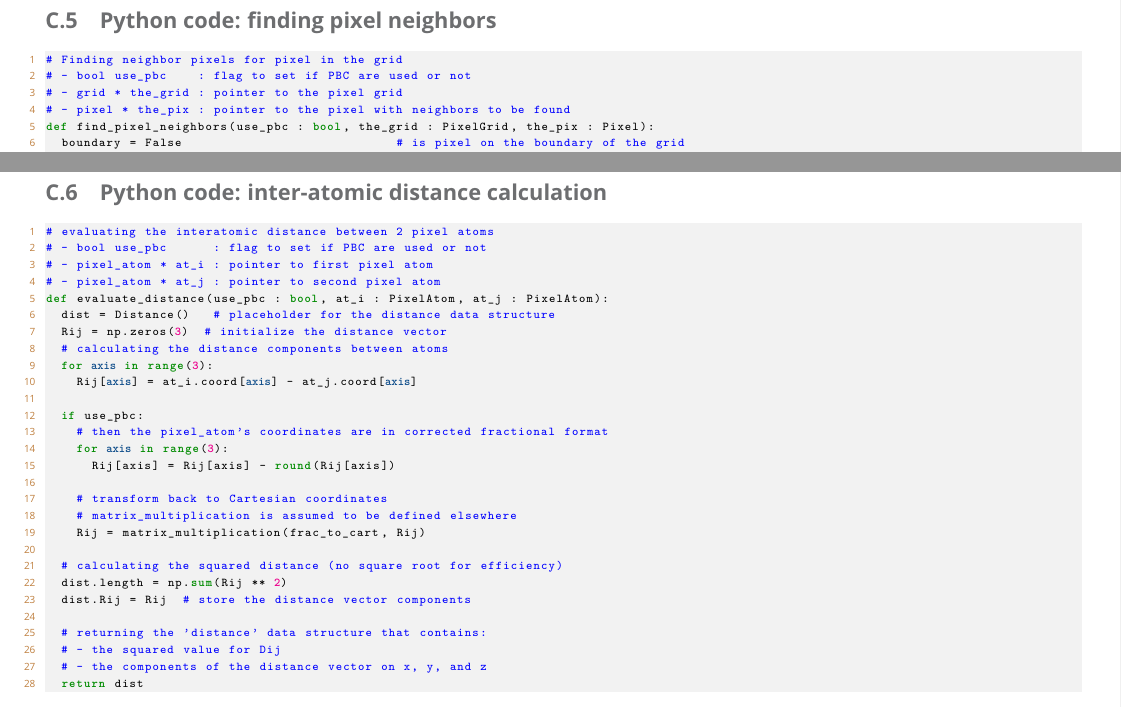
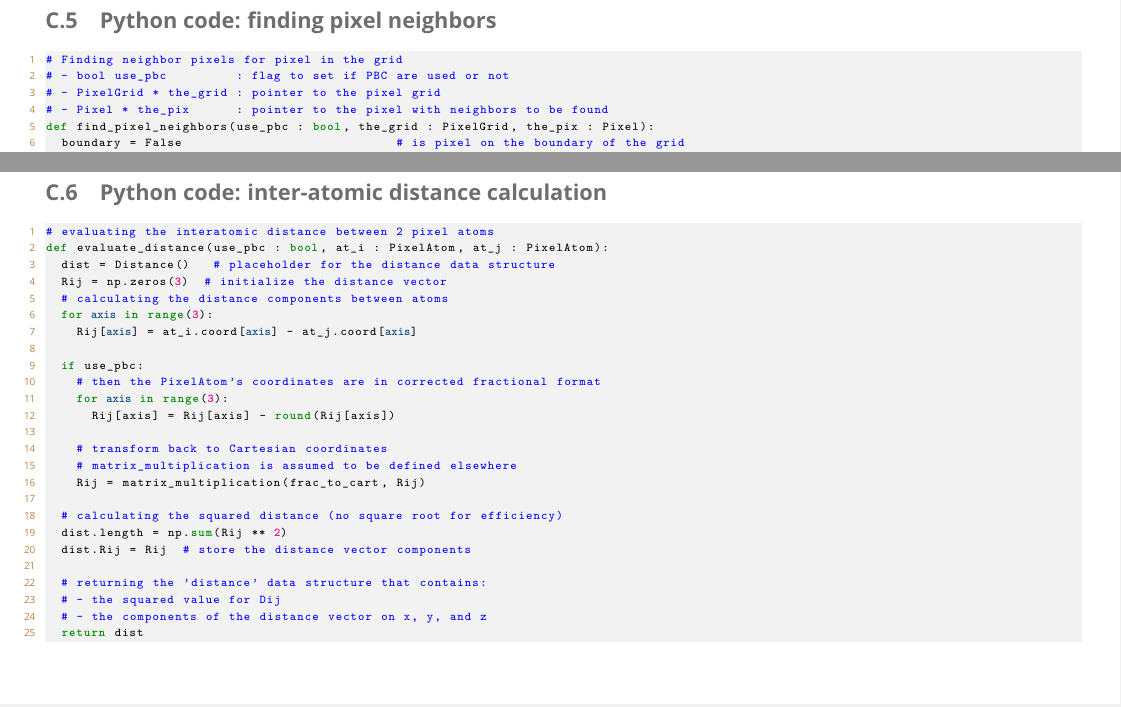
Before and after one commit to Slookeur/Bonds, a LaTeX document (bonds-livecoms.tex, which reads p-code.tex): two parts of pages 25 and 26 of 27, joined at a grey line, cut so that both start at the same text. The pictures show the PDF file bonds-livecoms.pdf that the author committed with the source.

Commit message:
Bonds sources: mer. 04 mars 2026 09:25:49 CET

```diff
--- a/p-code.tex
+++ b/p-code.tex
@@ -58,4 +58,3 @@ frac_to_cart = np.zeros((|\trois|, |\trois|))
 \subsection{Python code: set pixel periodic boundary condition shift}
 
 \begin{lstlisting}[language=Python]
-# adjust, if needed, shift to search for pixel neighbor(s) using PBC
@@ -180,9 +180,9 @@ def prepare_pixel_grid(use_pbc : bool):
 
 \begin{lstlisting}[language=Python]
 # Finding neighbor pixels for pixel in the grid
-# - bool use_pbc    : flag to set if PBC are used or not
-# - grid * the_grid : pointer to the pixel grid
-# - pixel * the_pix : pointer to the pixel with neighbors to be found
+# - bool use_pbc         : flag to set if PBC are used or not
+# - PixelGrid * the_grid : pointer to the pixel grid
+# - Pixel * the_pix      : pointer to the pixel with neighbors to be found
 def find_pixel_neighbors(use_pbc : bool, the_grid : PixelGrid, the_pix : Pixel):
   boundary = False                            # is pixel on the boundary of the grid
   keep_neighbor = True                        # keep or not neighbor during analysis
@@ -247,9 +247,6 @@ def find_pixel_neighbors(use_pbc : bool, the_grid : PixelGrid, the_pix : Pixel):
 
 \begin{lstlisting}[language=Python]
 # evaluating the interatomic distance between 2 pixel atoms
-# - bool use_pbc      : flag to set if PBC are used or not
-# - pixel_atom * at_i : pointer to first pixel atom
-# - pixel_atom * at_j : pointer to second pixel atom
 def evaluate_distance(use_pbc : bool, at_i : PixelAtom, at_j : PixelAtom):
   dist = Distance()   # placeholder for the distance data structure
   Rij = np.zeros(|\trois|)  # initialize the distance vector
@@ -258,7 +255,7 @@ def evaluate_distance(use_pbc : bool, at_i : PixelAtom, at_j : PixelAtom):
     Rij[|\dbtt{axis}|] = at_i.coord[|\dbtt{axis}|] - at_j.coord[|\dbtt{axis}|]
 
   if use_pbc:
-    # then the pixel_atom's coordinates are in corrected fractional format
+    # then the PixelAtom's coordinates are in corrected fractional format
     for |\dbtt{axis}| in range(|\trois|):
       Rij[axis] = Rij[axis] - round(Rij[axis])
 
```
Also changed, not shown: c-code.tex (+1 -1 lines), bonds-livecoms.pdf, p-code.tex (3 more changed lines).
